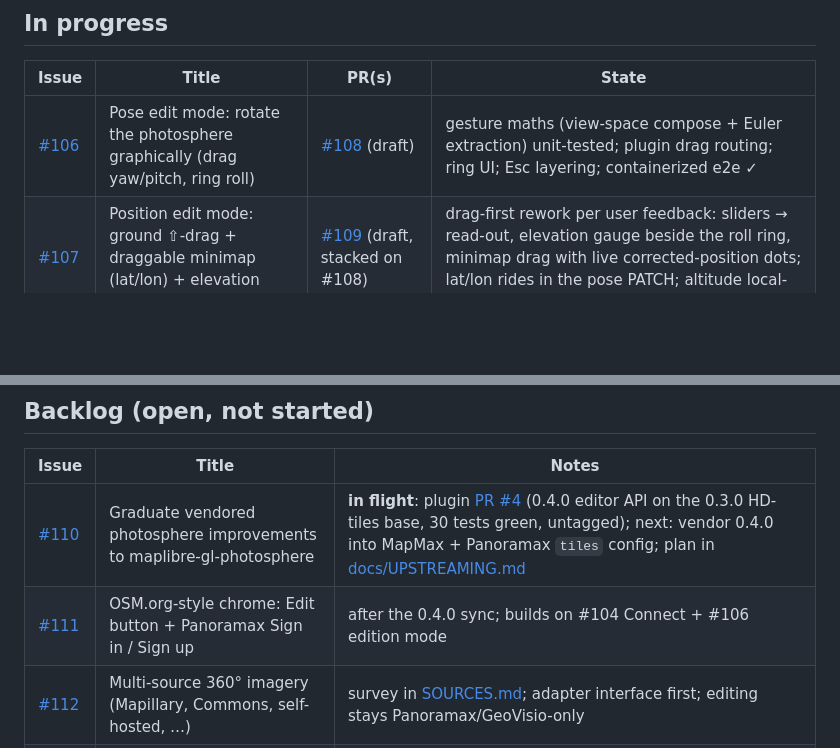
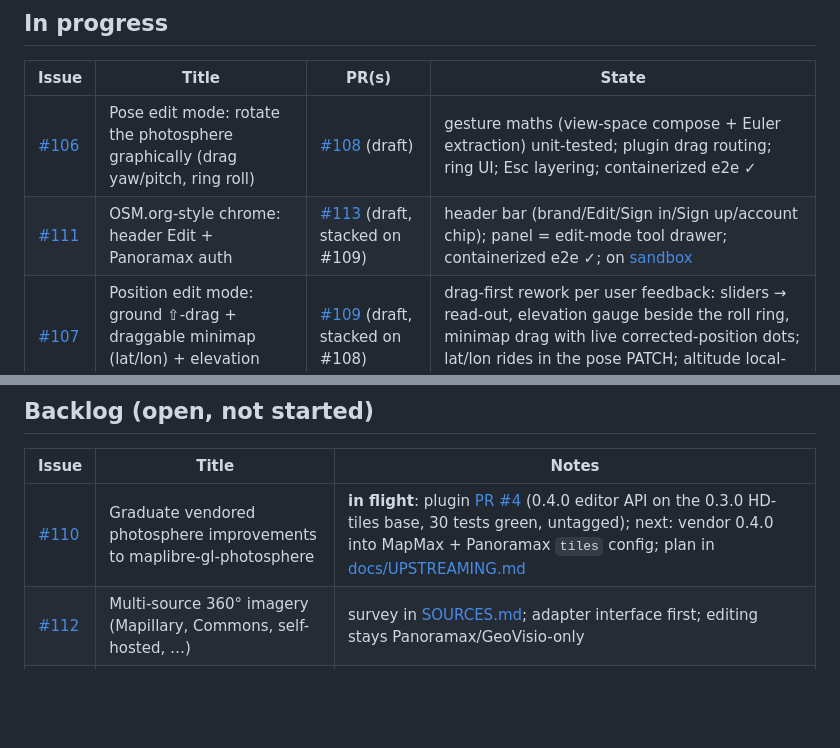
Before and after one commit to clement-igonet/mapmax, a Markdown page: ISSUES.md, 2 parts joined by grey strips. Drawn GitHub-style; blank space fills up the shorter version.

Commit message:
docs: ISSUES.md — #111 in flight (PR #113) (R12)

```diff
--- a/ISSUES.md
+++ b/ISSUES.md
@@ -11,6 +11,7 @@ issue/PR touch. Environments: [www](https://www.mapmax.confinia.io) ·
 | Issue | Title | PR(s) | State |
 |---|---|---|---|
 | [#106](https://github.com/clement-igonet/mapmax/issues/106) | Pose edit mode: rotate the photosphere graphically (drag yaw/pitch, ring roll) | [#108](https://github.com/clement-igonet/mapmax/pull/108) (draft) | gesture maths (view-space compose + Euler extraction) unit-tested; plugin drag routing; ring UI; Esc layering; containerized e2e ✓ |
+| [#111](https://github.com/clement-igonet/mapmax/issues/111) | OSM.org-style chrome: header Edit + Panoramax auth | [#113](https://github.com/clement-igonet/mapmax/pull/113) (draft, stacked on #109) | header bar (brand/Edit/Sign in/Sign up/account chip); panel = edit-mode tool drawer; containerized e2e ✓; on [sandbox](https://sandbox.mapmax.confinia.io) |
 | [#107](https://github.com/clement-igonet/mapmax/issues/107) | Position edit mode: ground ⇧-drag + draggable minimap (lat/lon) + elevation scale | [#109](https://github.com/clement-igonet/mapmax/pull/109) (draft, stacked on #108) | drag-first rework per user feedback: sliders → read-out, elevation gauge beside the roll ring, minimap drag with live corrected-position dots; lat/lon rides in the pose PATCH; altitude local-only (no API field) |
 | [#103](https://github.com/clement-igonet/mapmax/issues/103) | Adopt stock MapLibre ≥ v6.20 (with #8057) on all envs | — | promotion path decided; **blocked upstream** (latest v6.1.0, [maplibre#8057](https://github.com/maplibre/maplibre-gl-js/issues/8057) open) |
 | [#94](https://github.com/clement-igonet/mapmax/issues/94) | Sandbox runs the #8057 (position-only LOD) MapLibre build | [#89](https://github.com/clement-igonet/mapmax/pull/89) (harness) | build live on [sandbox](https://sandbox.mapmax.confinia.io); baseline −26% tiles; promotion now via #103 (stock ≥ v6.20), fork stays sandbox-only |
@@ -21,7 +22,6 @@ issue/PR touch. Environments: [www](https://www.mapmax.confinia.io) ·
 | Issue | Title | Notes |
 |---|---|---|
 | [#110](https://github.com/clement-igonet/mapmax/issues/110) | Graduate vendored photosphere improvements to maplibre-gl-photosphere | **in flight**: plugin [PR #4](https://github.com/clement-igonet/maplibre-gl-photosphere/pull/4) (0.4.0 editor API on the 0.3.0 HD-tiles base, 30 tests green, untagged); next: vendor 0.4.0 into MapMax + Panoramax `tiles` config; plan in [docs/UPSTREAMING.md](docs/UPSTREAMING.md) |
-| [#111](https://github.com/clement-igonet/mapmax/issues/111) | OSM.org-style chrome: Edit button + Panoramax Sign in / Sign up | after the 0.4.0 sync; builds on #104 Connect + #106 edition mode |
 | [#112](https://github.com/clement-igonet/mapmax/issues/112) | Multi-source 360° imagery (Mapillary, Commons, self-hosted, …) | survey in [SOURCES.md](SOURCES.md); adapter interface first; editing stays Panoramax/GeoVisio-only |
 | [#93](https://github.com/clement-igonet/mapmax/issues/93) | Panorama loading-progress indicator | |
 | [#92](https://github.com/clement-igonet/mapmax/issues/92) | Sandbox soft 360° usage counter (100) | |
```
